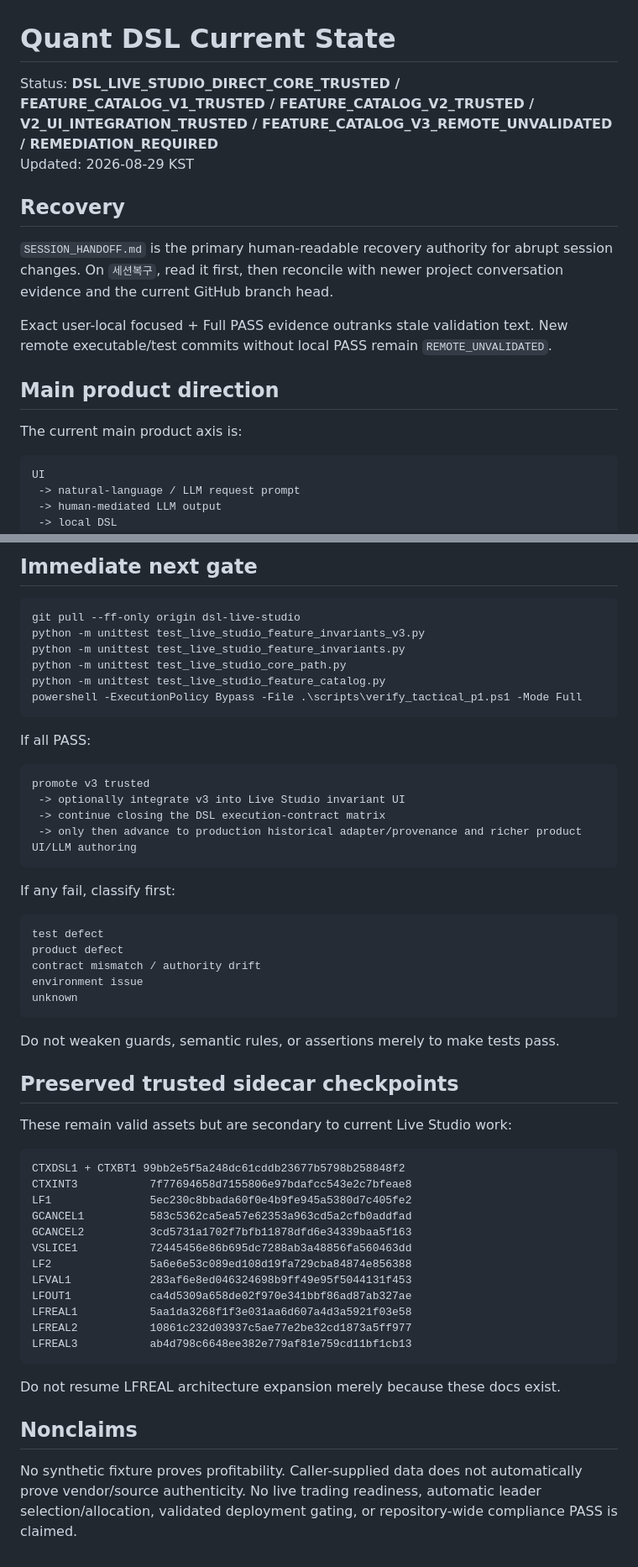
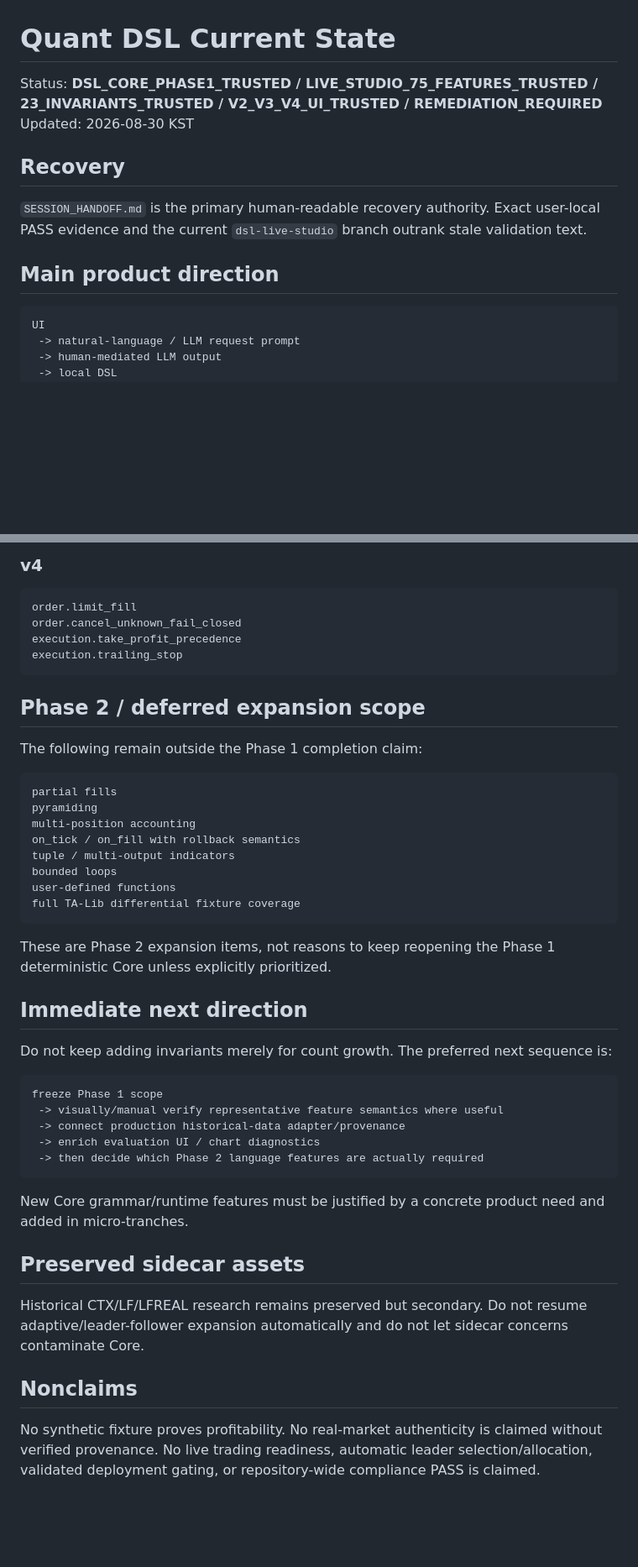
Before and after one commit to hoonoh57/dsl, a Markdown page: CURRENT_STATE.md, 2 parts joined by grey strips. Shown at 84% size. Drawn GitHub-style; blank space fills up the shorter version.

Commit message:
Record DSL Core phase-1 completion checkpoint

````diff
--- a/CURRENT_STATE.md
+++ b/CURRENT_STATE.md
@@ -1,17 +1,13 @@
 # Quant DSL Current State
 
-Status: **DSL_LIVE_STUDIO_DIRECT_CORE_TRUSTED / FEATURE_CATALOG_V1_TRUSTED / FEATURE_CATALOG_V2_TRUSTED / V2_UI_INTEGRATION_TRUSTED / FEATURE_CATALOG_V3_REMOTE_UNVALIDATED / REMEDIATION_REQUIRED**
-Updated: 2026-08-29 KST
+Status: **DSL_CORE_PHASE1_TRUSTED / LIVE_STUDIO_75_FEATURES_TRUSTED / 23_INVARIANTS_TRUSTED / V2_V3_V4_UI_TRUSTED / REMEDIATION_REQUIRED**
+Updated: 2026-08-30 KST
 
 ## Recovery
 
-`SESSION_HANDOFF.md` is the primary human-readable recovery authority for abrupt session changes. On `세션복구`, read it first, then reconcile with newer project conversation evidence and the current GitHub branch head.
-
-Exact user-local focused + Full PASS evidence outranks stale validation text. New remote executable/test commits without local PASS remain `REMOTE_UNVALIDATED`.
+`SESSION_HANDOFF.md` is the primary human-readable recovery authority. Exact user-local PASS evidence and the current `dsl-live-studio` branch outrank stale validation text.
 
 ## Main product direction
-
-The current main product axis is:
 
 ```text
 UI
@@ -195,57 +123,48 @@ execution.risk_exit_precedence
 
-## Immediate next gate
+### v4
 
-```powershell
-git pull --ff-only origin dsl-live-studio
-python -m unittest test_live_studio_feature_invariants_v3.py
-python -m unittest test_live_studio_feature_invariants.py
-python -m unittest test_live_studio_core_path.py
-python -m unittest test_live_studio_feature_catalog.py
-powershell -ExecutionPolicy Bypass -File .\scripts\verify_tactical_p1.ps1 -Mode Full
+```text
+order.limit_fill
+order.cancel_unknown_fail_closed
+execution.take_profit_precedence
+execution.trailing_stop
 ```
 
-If all PASS:
+## Phase 2 / deferred expansion scope
+
+The following remain outside the Phase 1 completion claim:
 
 ```text
-promote v3 trusted
- -> optionally integrate v3 into Live Studio invariant UI
- -> continue closing the DSL execution-contract matrix
- -> only then advance to production historical adapter/provenance and richer product UI/LLM authoring
+partial fills
+pyramiding
+multi-position accounting
+on_tick / on_fill with rollback semantics
+tuple / multi-output indicators
+bounded loops
+user-defined functions
+full TA-Lib differential fixture coverage
 ```
 
-If any fail, classify first:
+These are Phase 2 expansion items, not reasons to keep reopening the Phase 1 deterministic Core unless explicitly prioritized.
+
+## Immediate next direction
+
+Do not keep adding invariants merely for count growth. The preferred next sequence is:
 
 ```text
-test defect
-product defect
-contract mismatch / authority drift
-environment issue
-unknown
+freeze Phase 1 scope
+ -> visually/manual verify representative feature semantics where useful
+ -> connect production historical-data adapter/provenance
+ -> enrich evaluation UI / chart diagnostics
+ -> then decide which Phase 2 language features are actually required
 ```
 
-Do not weaken guards, semantic rules, or assertions merely to make tests pass.
+New Core grammar/runtime features must be justified by a concrete product need and added in micro-tranches.
 
-## Preserved trusted sidecar checkpoints
+## Preserved sidecar assets
 
-These remain valid assets but are secondary to current Live Studio work:
-
-```text
-CTXDSL1 + CTXBT1 99bb2e5f5a248dc61cddb23677b5798b258848f2
-CTXINT3           7f77694658d7155806e97bdafcc543e2c7bfeae8
-LF1               5ec230c8bbada60f0e4b9fe945a5380d7c405fe2
-GCANCEL1          583c5362ca5ea57e62353a963cd5a2cfb0addfad
-GCANCEL2          3cd5731a1702f7bfb11878dfd6e34339baa5f163
-VSLICE1           72445456e86b695dc7288ab3a48856fa560463dd
-LF2               5a6e6e53c089ed108d19fa729cba84874e856388
-LFVAL1            283af6e8ed046324698b9ff49e95f5044131f453
-LFOUT1            ca4d5309a658de02f970e341bbf86ad87ab327ae
-LFREAL1           5aa1da3268f1f3e031aa6d607a4d3a5921f03e58
-LFREAL2           10861c232d03937c5ae77e2be32cd1873a5ff977
-LFREAL3           ab4d798c6648ee382e779af81e759cd11bf1cb13
-```
-
-Do not resume LFREAL architecture expansion merely because these docs exist.
+Historical CTX/LF/LFREAL research remains preserved but secondary. Do not resume adaptive/leader-follower expansion automatically and do not let sidecar concerns contaminate Core.
 
 ## Nonclaims
 
-No synthetic fixture proves profitability. Caller-supplied data does not automatically prove vendor/source authenticity. No live trading readiness, automatic leader selection/allocation, validated deployment gating, or repository-wide compliance PASS is claimed.
+No synthetic fixture proves profitability. No real-market authenticity is claimed without verified provenance. No live trading readiness, automatic leader selection/allocation, validated deployment gating, or repository-wide compliance PASS is claimed.
````
Also changed, not shown: other parts of CURRENT_STATE.md (+27 -95 lines).
